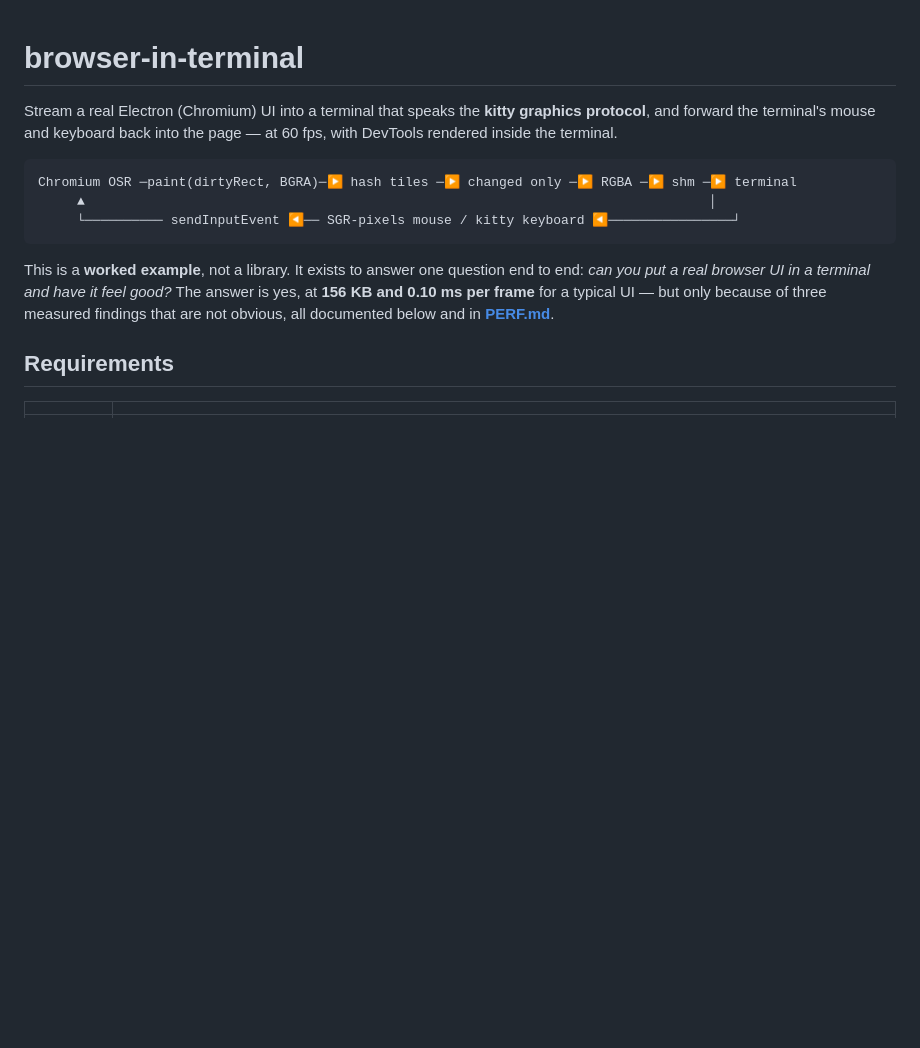
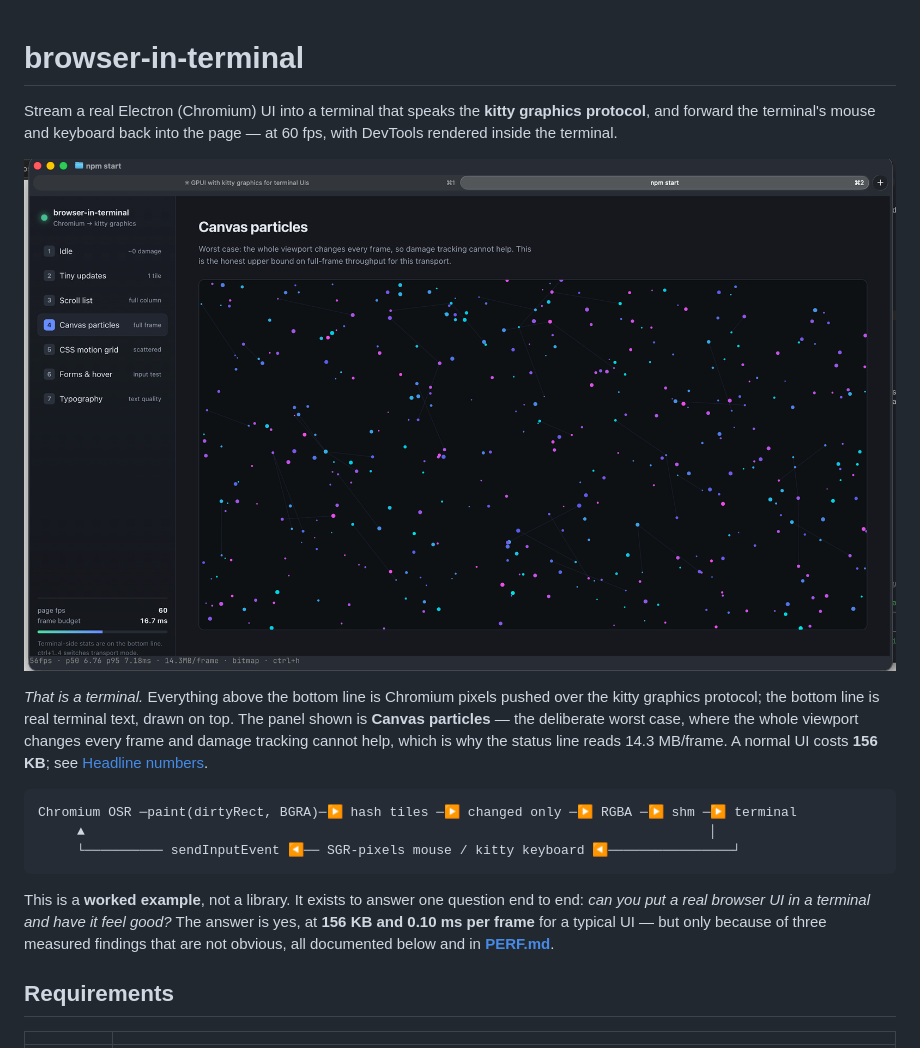
Before and after one commit to lightsofapollo/browser-in-terminal, a Markdown page: README.md, the part around the change. Drawn GitHub-style; pictures changed too: docs/hero.png (added); blank space fills up the shorter version.

Commit message:
Add a hero screenshot to the README
A glance at the README should make the premise obvious: that is a terminal,
and everything above the status line is Chromium pixels. Captioned to say
which panel it is, because the visible 14.3 MB/frame is the deliberate
worst case and would otherwise read as contradicting the 156 KB headline.

Co-Authored-By: Claude Opus 5 (1M context) <noreply@anthropic.com>
Claude-Session: https://claude.ai/code/session_01KLtzscZsTu9d8827zLQAHs

````diff
--- a/README.md
+++ b/README.md
@@ -3,6 +3,14 @@
 Stream a real Electron (Chromium) UI into a terminal that speaks the **kitty graphics protocol**,
 and forward the terminal's mouse and keyboard back into the page — at 60 fps, with DevTools
 rendered inside the terminal.
+
+![Chromium rendering inside Ghostty](docs/hero.png)
+
+*That is a terminal.* Everything above the bottom line is Chromium pixels pushed over the kitty
+graphics protocol; the bottom line is real terminal text, drawn on top. The panel shown is
+**Canvas particles** — the deliberate worst case, where the whole viewport changes every frame and
+damage tracking cannot help, which is why the status line reads 14.3 MB/frame. A normal UI costs
+**156 KB**; see [Headline numbers](#headline-numbers).
 
 ```
 Chromium OSR ─paint(dirtyRect, BGRA)─▶ hash tiles ─▶ changed only ─▶ RGBA ─▶ shm ─▶ terminal
````
